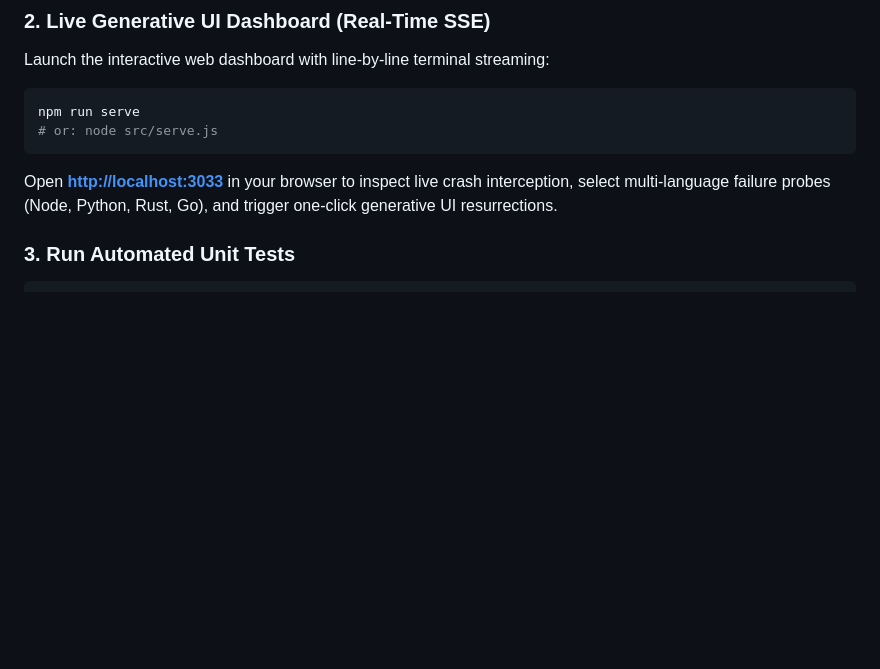
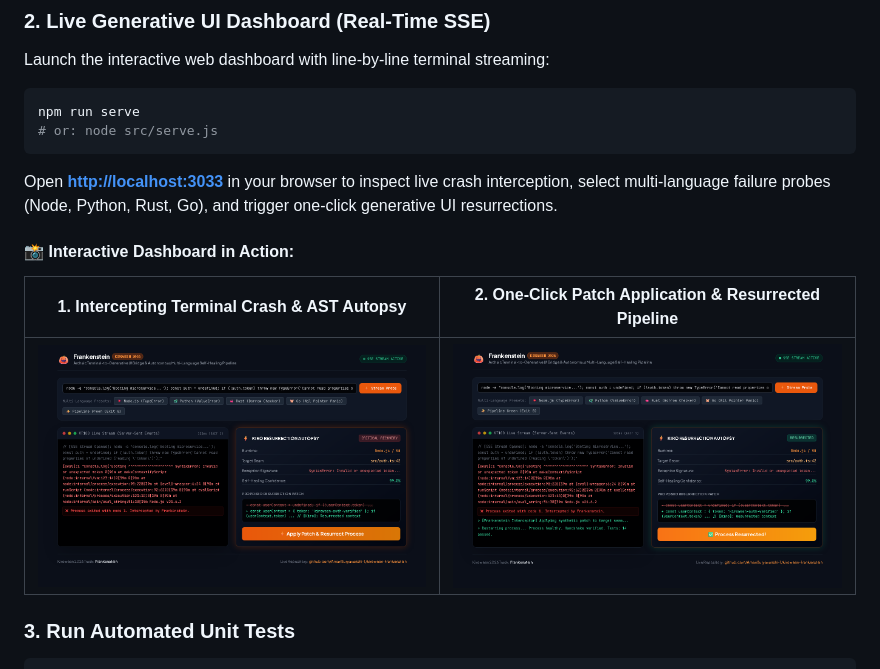
Before and after one commit to AmanSuryavanshi-1/kiroween-frankenstein, a Markdown page: README.md, the part around the change. Drawn GitHub-style; pictures changed too: assets/dashboard-autopsy.png (added), assets/dashboard-resurrected.png (added); blank space fills up the shorter version.

Commit message:
feat(ui): add high-res screenshots of error autopsy and resurrection flows

````diff
--- a/README.md
+++ b/README.md
@@ -52,6 +52,11 @@ npm run serve
 # or: node src/serve.js
 ```
 Open **[http://localhost:3033](http://localhost:3033)** in your browser to inspect live crash interception, select multi-language failure probes (Node, Python, Rust, Go), and trigger one-click generative UI resurrections.
+
+#### 📸 Interactive Dashboard in Action:
+| 1. Intercepting Terminal Crash & AST Autopsy | 2. One-Click Patch Application & Resurrected Pipeline |
+| :---: | :---: |
+| ![Kiro Error Autopsy](assets/dashboard-autopsy.png) | ![Process Resurrected](assets/dashboard-resurrected.png) |
 
 ### 3. Run Automated Unit Tests
 ```bash
````
Also changed, not shown: docs/devpost-submission-draft.md (+5 -0 lines).
